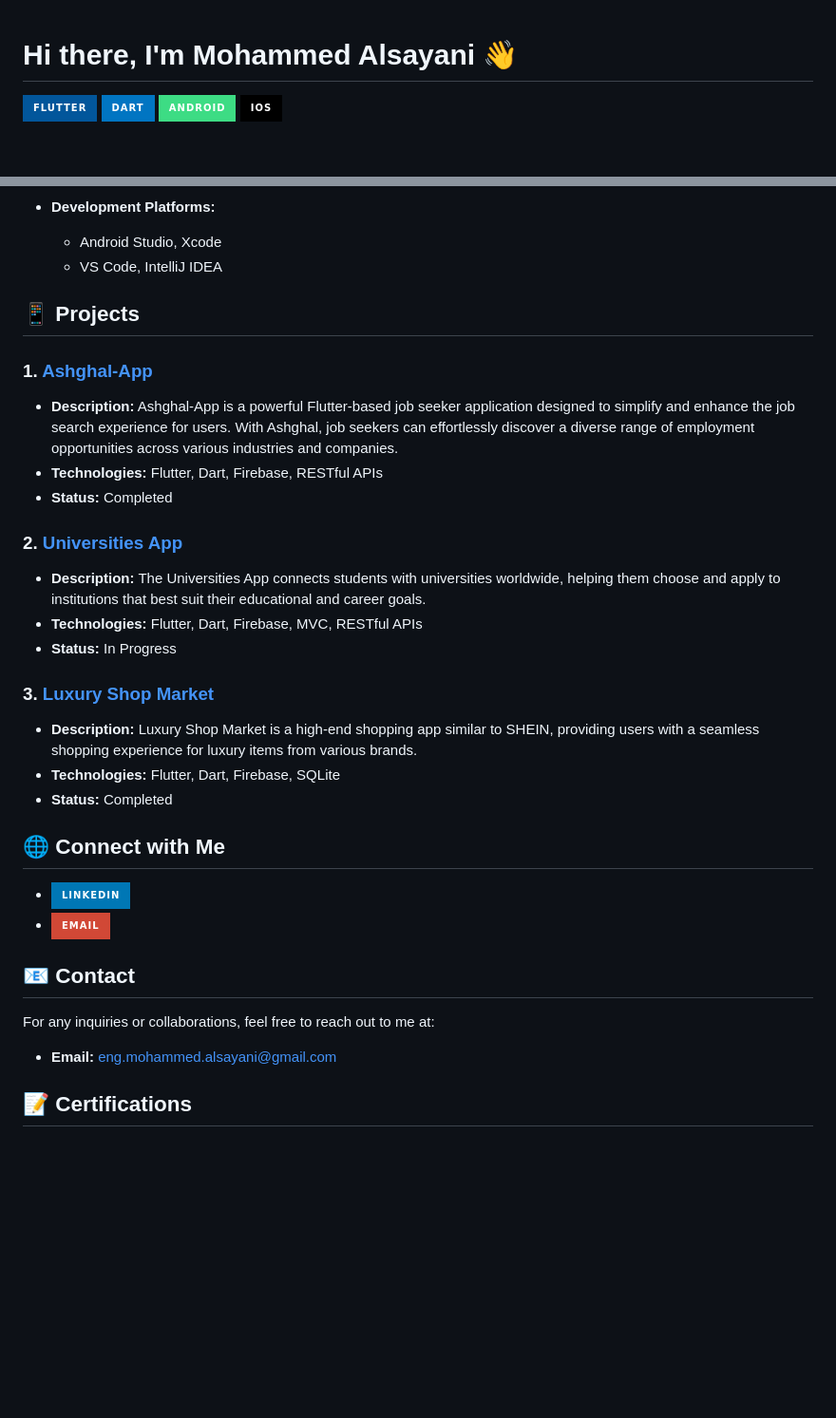
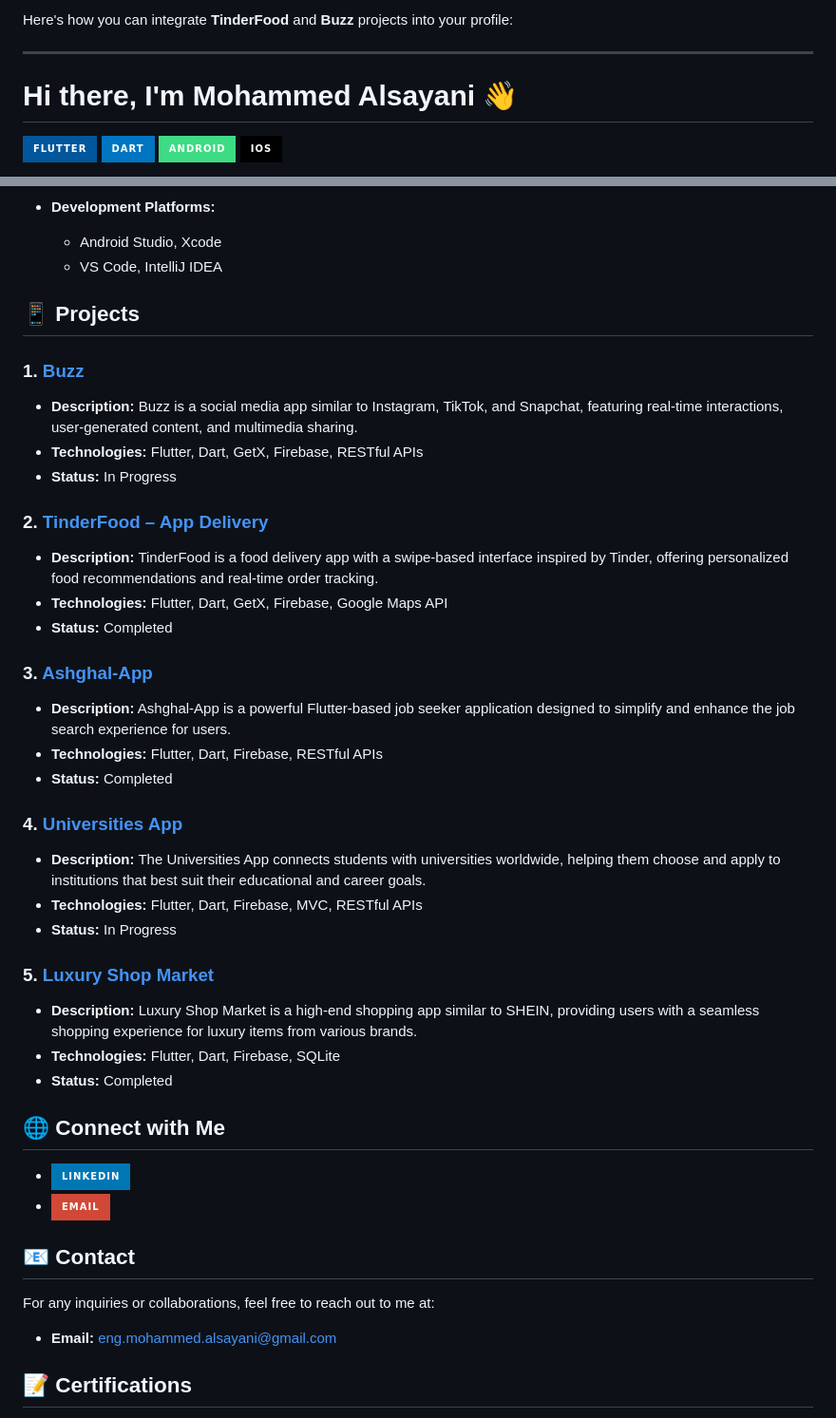
Before and after one commit to MohammedAlsayani/MohammedAlsayani, a Markdown page: README.md, 2 parts joined by grey strips. Shown at 95% size. GitHub-like rendering; badges without logos; blank space fills up the shorter version.

```diff
--- a/README.md
+++ b/README.md
@@ -1,3 +1,6 @@
+Here's how you can integrate **TinderFood** and **Buzz** projects into your profile:
+
+---
 
 # Hi there, I'm Mohammed Alsayani 👋
 
@@ -33,27 +36,32 @@ Welcome to my GitHub profile! I am a passionate Flutter developer with a strong
   - Android Studio, Xcode
   - VS Code, IntelliJ IDEA
 
-
-
 ## 📱 Projects
 
-### 1. [Ashghal-App](https://github.com/mohammedalsayani/Ashghal-App)
-   - **Description:** Ashghal-App is a powerful Flutter-based job seeker application designed to simplify and enhance the job search experience for users. With Ashghal, job seekers can effortlessly discover a diverse range of employment opportunities across various industries and companies.
+### 1. [Buzz](https://www.figma.com/proto/DfsPKpKiJH9r8vfqGN9H9b/Activities-App?page-id=0%3A1&node-id=183-1457&viewport=211%2C77%2C0.05&t=CqMg6J9Tw0wMZTOL-1&scaling=scale-down)
+   - **Description:** Buzz is a social media app similar to Instagram, TikTok, and Snapchat, featuring real-time interactions, user-generated content, and multimedia sharing.
+   - **Technologies:** Flutter, Dart, GetX, Firebase, RESTful APIs
+   - **Status:** In Progress
+
+### 2. [TinderFood – App Delivery](https://www.figma.com/design/MQlpCjy6gXxON67vfM2L1B/TinderFood?node-id=0%3A1&t=9PFXuKQcK3kvnj7y-1)
+   - **Description:** TinderFood is a food delivery app with a swipe-based interface inspired by Tinder, offering personalized food recommendations and real-time order tracking.
+   - **Technologies:** Flutter, Dart, GetX, Firebase, Google Maps API
+   - **Status:** Completed
+
+### 3. [Ashghal-App](https://github.com/mohammedalsayani/Ashghal-App)
+   - **Description:** Ashghal-App is a powerful Flutter-based job seeker application designed to simplify and enhance the job search experience for users.
    - **Technologies:** Flutter, Dart, Firebase, RESTful APIs
    - **Status:** Completed
 
-
-### 2. [Universities App](https://github.com/mohammedalsayani/Universities-App)
+### 4. [Universities App](https://github.com/mohammedalsayani/Universities-App)
    - **Description:** The Universities App connects students with universities worldwide, helping them choose and apply to institutions that best suit their educational and career goals.
    - **Technologies:** Flutter, Dart, Firebase, MVC, RESTful APIs
    - **Status:** In Progress
 
-### 3. [Luxury Shop Market](https://github.com/mohammedalsayani/Luxury-Shop-Market)
+### 5. [Luxury Shop Market](https://github.com/mohammedalsayani/Luxury-Shop-Market)
    - **Description:** Luxury Shop Market is a high-end shopping app similar to SHEIN, providing users with a seamless shopping experience for luxury items from various brands.
    - **Technologies:** Flutter, Dart, Firebase, SQLite
    - **Status:** Completed
-
-
 
 ## 🌐 Connect with Me
 
@@ -65,7 +73,6 @@ Welcome to my GitHub profile! I am a passionate Flutter developer with a strong
 For any inquiries or collaborations, feel free to reach out to me at:
 - **Email:** eng.mohammed.alsayani@gmail.com
 
-
 ## 📝 Certifications
 
 - **Google IT Support Professional Certificate** by Google Career Certificates on Coursera.org
```
